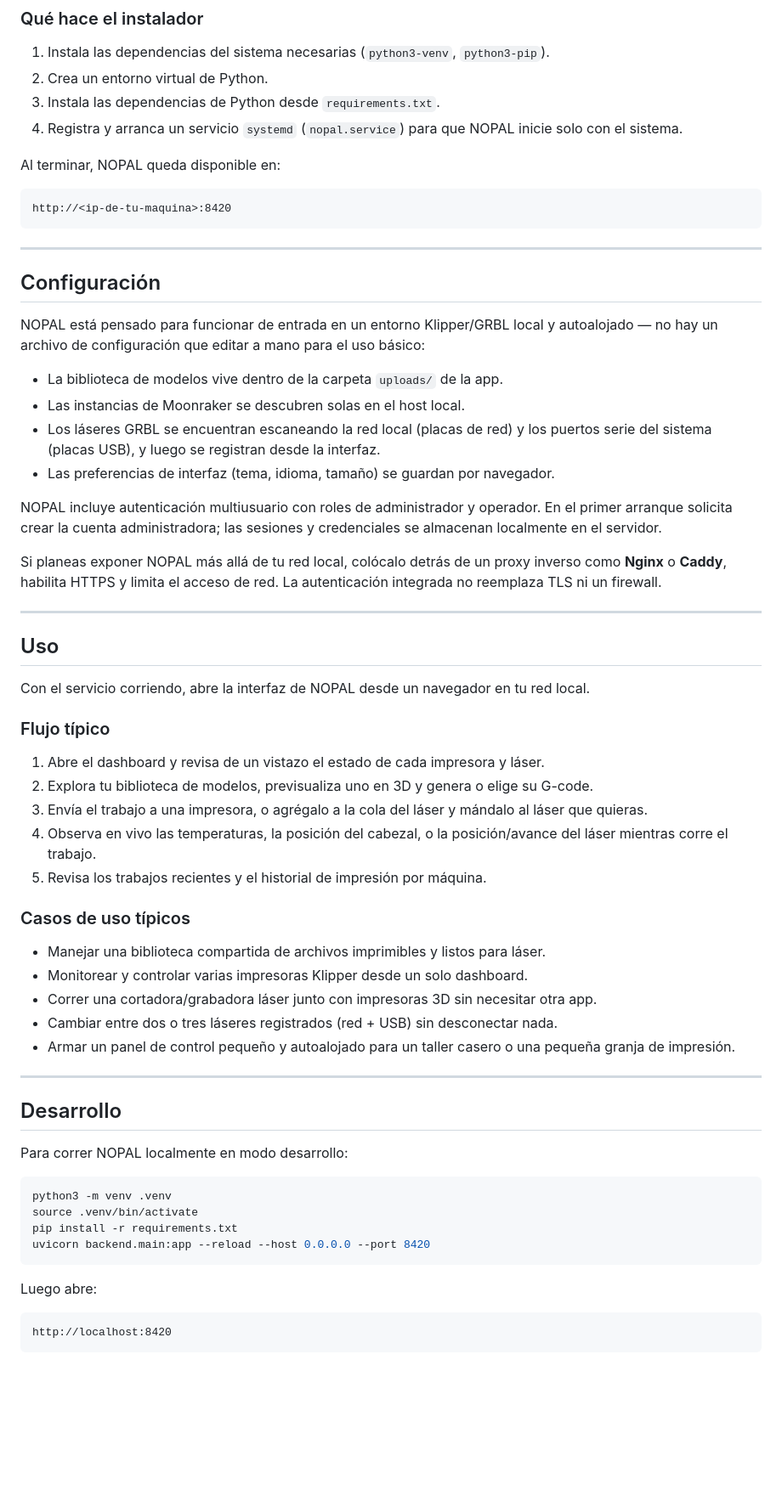
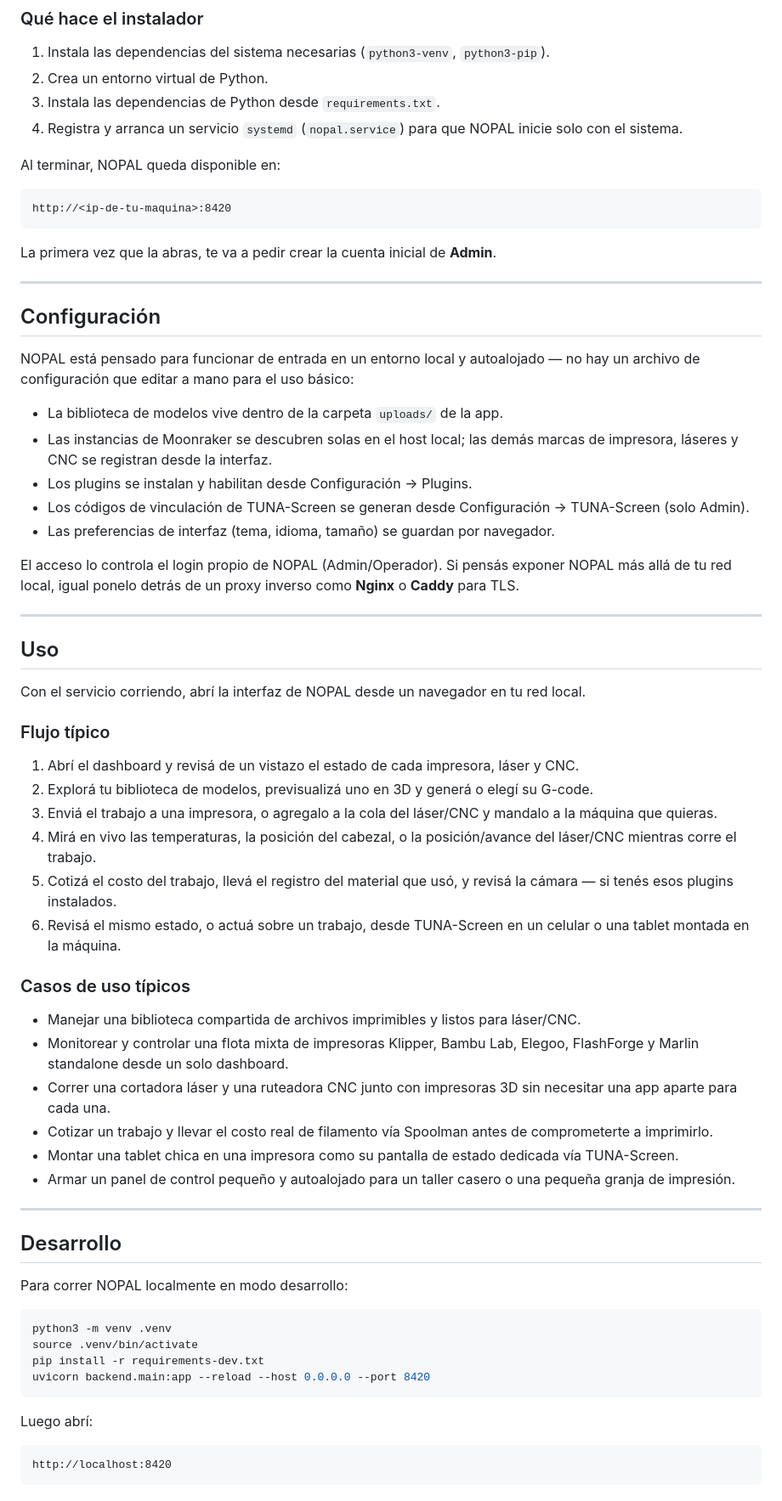
Before and after one commit to charlymigenes-ux/nopal, a Markdown page: README.es.md, the part around one of its changes. Shown at 85% size. Rendered like a GitHub page; blank space fills up the shorter version.

````diff
--- a/README.es.md
+++ b/README.es.md
@@ -167,41 +197,44 @@ Al terminar, NOPAL queda disponible en:
 http://<ip-de-tu-maquina>:8420
 ```
 
+La primera vez que la abras, te va a pedir crear la cuenta inicial de **Admin**.
+
 ---
 
 ## Configuración
 
-NOPAL está pensado para funcionar de entrada en un entorno Klipper/GRBL local y autoalojado — no hay un archivo de configuración que editar a mano para el uso básico:
+NOPAL está pensado para funcionar de entrada en un entorno local y autoalojado — no hay un archivo de configuración que editar a mano para el uso básico:
 
 * La biblioteca de modelos vive dentro de la carpeta `uploads/` de la app.
-* Las instancias de Moonraker se descubren solas en el host local.
-* Los láseres GRBL se encuentran escaneando la red local (placas de red) y los puertos serie del sistema (placas USB), y luego se registran desde la interfaz.
+* Las instancias de Moonraker se descubren solas en el host local; las demás marcas de impresora, láseres y CNC se registran desde la interfaz.
+* Los plugins se instalan y habilitan desde Configuración → Plugins.
+* Los códigos de vinculación de TUNA-Screen se generan desde Configuración → TUNA-Screen (solo Admin).
 * Las preferencias de interfaz (tema, idioma, tamaño) se guardan por navegador.
 
-NOPAL incluye autenticación multiusuario con roles de administrador y operador. En el primer arranque solicita crear la cuenta administradora; las sesiones y credenciales se almacenan localmente en el servidor.
-
-Si planeas exponer NOPAL más allá de tu red local, colócalo detrás de un proxy inverso como **Nginx** o **Caddy**, habilita HTTPS y limita el acceso de red. La autenticación integrada no reemplaza TLS ni un firewall.
+El acceso lo controla el login propio de NOPAL (Admin/Operador). Si pensás exponer NOPAL más allá de tu red local, igual ponelo detrás de un proxy inverso como **Nginx** o **Caddy** para TLS.
 
 ---
 
 ## Uso
 
-Con el servicio corriendo, abre la interfaz de NOPAL desde un navegador en tu red local.
+Con el servicio corriendo, abrí la interfaz de NOPAL desde un navegador en tu red local.
 
 ### Flujo típico
 
-1. Abre el dashboard y revisa de un vistazo el estado de cada impresora y láser.
-2. Explora tu biblioteca de modelos, previsualiza uno en 3D y genera o elige su G-code.
-3. Envía el trabajo a una impresora, o agrégalo a la cola del láser y mándalo al láser que quieras.
-4. Observa en vivo las temperaturas, la posición del cabezal, o la posición/avance del láser mientras corre el trabajo.
-5. Revisa los trabajos recientes y el historial de impresión por máquina.
+1. Abrí el dashboard y revisá de un vistazo el estado de cada impresora, láser y CNC.
+2. Explorá tu biblioteca de modelos, previsualizá uno en 3D y generá o elegí su G-code.
+3. Enviá el trabajo a una impresora, o agregalo a la cola del láser/CNC y mandalo a la máquina que quieras.
+4. Mirá en vivo las temperaturas, la posición del cabezal, o la posición/avance del láser/CNC mientras corre el trabajo.
+5. Cotizá el costo del trabajo, llevá el registro del material que usó, y revisá la cámara — si tenés esos plugins instalados.
+6. Revisá el mismo estado, o actuá sobre un trabajo, desde TUNA-Screen en un celular o una tablet montada en la máquina.
 
 ### Casos de uso típicos
 
-* Manejar una biblioteca compartida de archivos imprimibles y listos para láser.
-* Monitorear y controlar varias impresoras Klipper desde un solo dashboard.
-* Correr una cortadora/grabadora láser junto con impresoras 3D sin necesitar otra app.
-* Cambiar entre dos o tres láseres registrados (red + USB) sin desconectar nada.
+* Manejar una biblioteca compartida de archivos imprimibles y listos para láser/CNC.
+* Monitorear y controlar una flota mixta de impresoras Klipper, Bambu Lab, Elegoo, FlashForge y Marlin standalone desde un solo dashboard.
+* Correr una cortadora láser y una ruteadora CNC junto con impresoras 3D sin necesitar una app aparte para cada una.
+* Cotizar un trabajo y llevar el costo real de filamento vía Spoolman antes de comprometerte a imprimirlo.
+* Montar una tablet chica en una impresora como su pantalla de estado dedicada vía TUNA-Screen.
 * Armar un panel de control pequeño y autoalojado para un taller casero o una pequeña granja de impresión.
 
 ---
@@ -213,11 +246,11 @@ Para correr NOPAL localmente en modo desarrollo:
 ```bash
 python3 -m venv .venv
 source .venv/bin/activate
-pip install -r requirements.txt
+pip install -r requirements-dev.txt
 uvicorn backend.main:app --reload --host 0.0.0.0 --port 8420
 ```
 
-Luego abre:
+Luego abrí:
 
 ```text
 http://localhost:8420
````
Also changed, not shown: other parts of README.es.md (+85 -52 lines).
